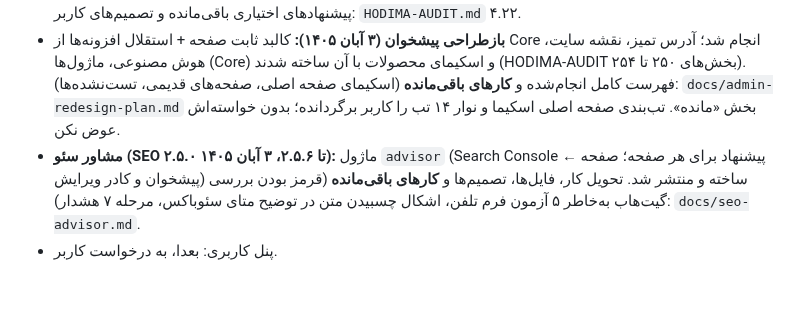
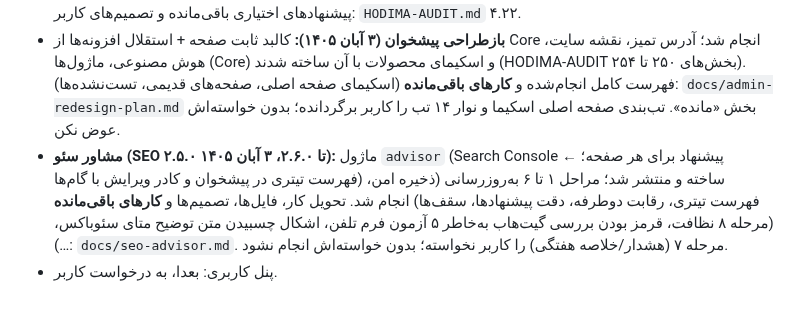
Before and after one commit to hodhodtoys-stack/hodima, a Markdown page: CLAUDE.md, the part around the change. Rendered like a GitHub page.

```diff
--- a/CLAUDE.md
+++ b/CLAUDE.md
@@ -100,5 +100,5 @@ tools/wp-harness/settings-tab-check.sh <تب> [--ref HEAD]  # یک تب تنظی
 - **صفحه محصول (۱۹ اکتبر ۲۰۲۶):** نظرات/دیدگاه‌ها در خود قالب و تنظیمات نظرات (بخش‌های ۱۹۳–۱۹۷)؛ باقی‌مانده‌ها و ایده‌های تأییدنشده: `HODIMA-AUDIT.md` ۴.۲۱.
 - **ویدیوها (video-watch، ۲۲ اکتبر ۲۰۲۶):** برنامه ۶ مرحله‌ای؛ هر ۶ مرحله انجام شد (آمار و امنیت، کارایی، پلیر و دسترس‌پذیری، سئو، کادر ویرایش، نظافت کد) — بخش‌های ۲۱۶ تا ۲۲۱، و دکمه «متن» زیر پلیر — بخش ۲۲۲؛ پیشنهادهای اختیاری باقی‌مانده و تصمیم‌های کاربر: `HODIMA-AUDIT.md` ۴.۲۲.
 - **بازطراحی پیشخوان (۳ آبان ۱۴۰۵):** کالبد ثابت صفحه + استقلال افزونه‌ها از Core انجام شد؛ آدرس تمیز، نقشه سایت، هوش مصنوعی، ماژول‌ها (Core) و اسکیمای محصولات با آن ساخته شدند (HODIMA-AUDIT بخش‌های ۲۵۰ تا ۲۵۴). فهرست کامل انجام‌شده و **کارهای باقی‌مانده** (اسکیمای صفحه اصلی، صفحه‌های قدیمی، تست‌نشده‌ها): `docs/admin-redesign-plan.md` بخش «مانده». تب‌بندی صفحه اصلی اسکیما و نوار ۱۴ تب را کاربر برگردانده؛ بدون خواسته‌اش عوض نکن.
-- **مشاور سئو (SEO ۲.۵.۰ تا ۲.۵.۶، ۳ آبان ۱۴۰۵):** ماژول `advisor` (Search Console ← پیشنهاد برای هر صفحه؛ صفحه پیشخوان و کادر ویرایش) ساخته و منتشر شد. تحویل کار، فایل‌ها، تصمیم‌ها و **کارهای باقی‌مانده** (قرمز بودن بررسی گیت‌هاب به‌خاطر ۵ آزمون فرم تلفن، اشکال چسبیدن متن در توضیح متای سئوباکس، مرحله ۷ هشدار): `docs/seo-advisor.md`.
+- **مشاور سئو (SEO ۲.۵.۰ تا ۲.۶.۰، ۳ آبان ۱۴۰۵):** ماژول `advisor` (Search Console ← پیشنهاد برای هر صفحه؛ فهرست تیتری در پیشخوان و کادر ویرایش با گام‌ها) ساخته و منتشر شد؛ مراحل ۱ تا ۶ به‌روزرسانی (ذخیره امن، فهرست تیتری، رقابت دوطرفه، دقت پیشنهادها، سقف‌ها) انجام شد. تحویل کار، فایل‌ها، تصمیم‌ها و **کارهای باقی‌مانده** (مرحله ۸ نظافت، قرمز بودن بررسی گیت‌هاب به‌خاطر ۵ آزمون فرم تلفن، اشکال چسبیدن متن توضیح متای سئوباکس، …): `docs/seo-advisor.md`. مرحله ۷ (هشدار/خلاصه هفتگی) را کاربر نخواسته؛ بدون خواسته‌اش انجام نشود.
 - پنل کاربری: بعدا، به درخواست کاربر.
```
Also changed, not shown: docs/seo-advisor.md (+26 -11 lines).
